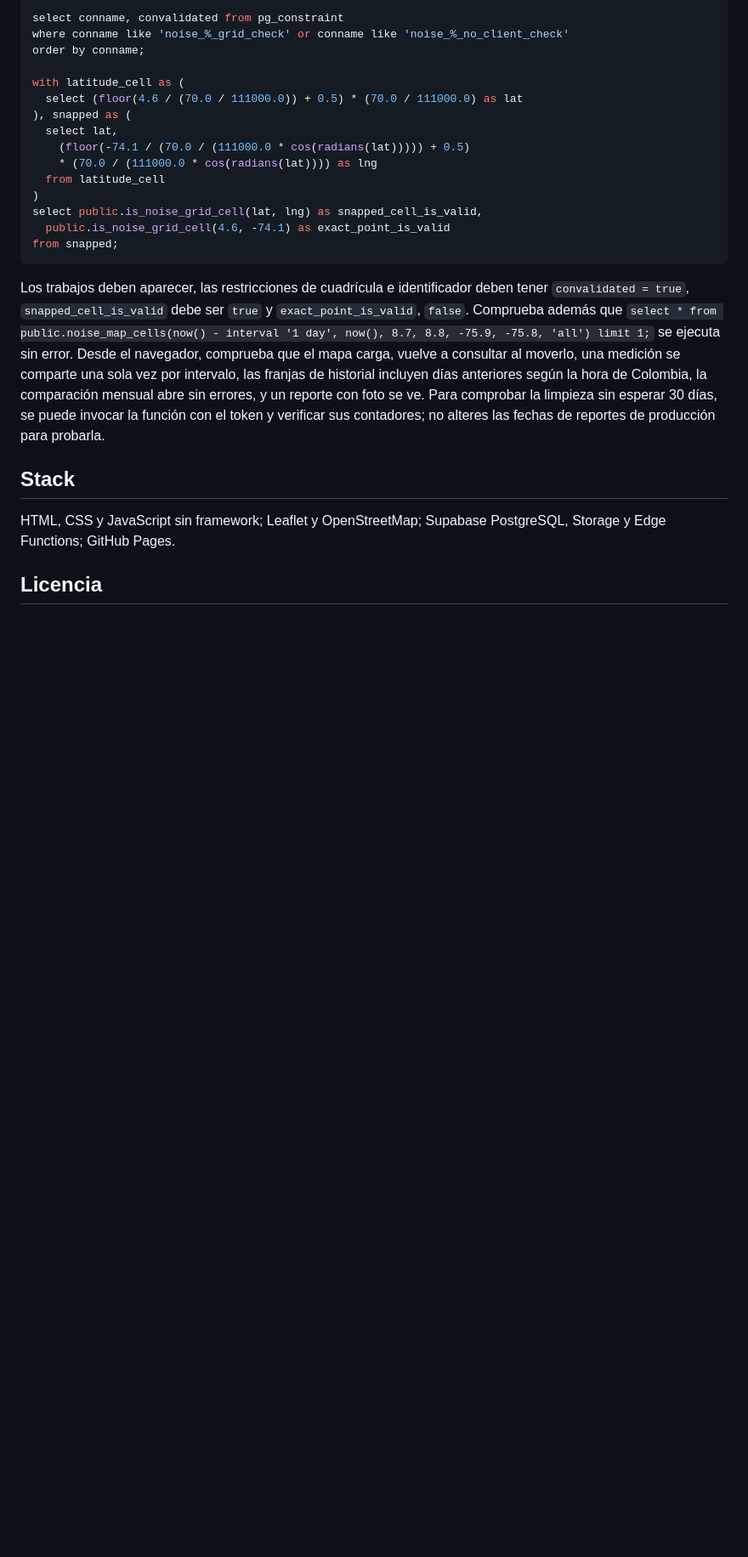
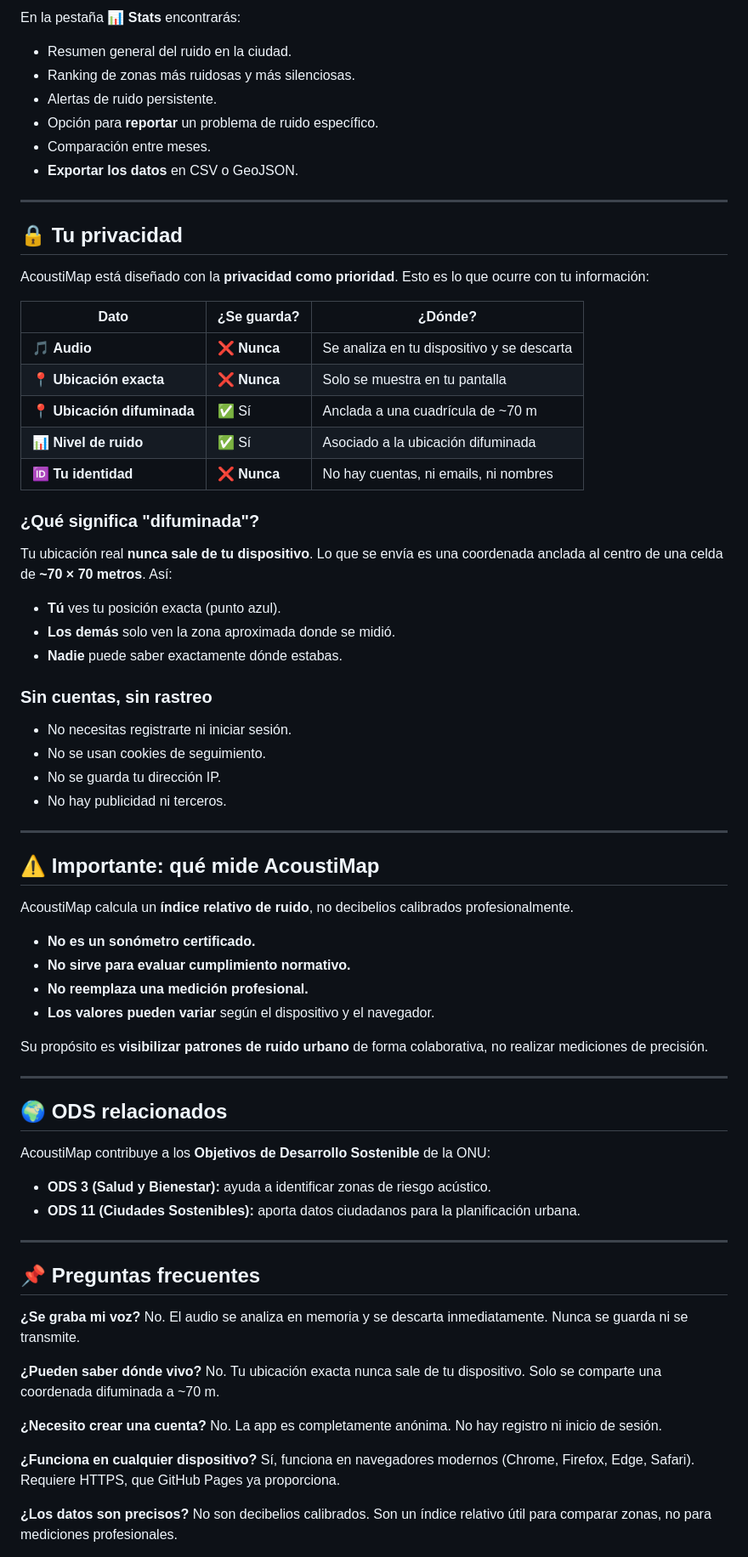
Before and after one commit to koizell/acoustimap, a Markdown page: README.md, the part around one of its changes. Shown at 85% size. GitHub-like rendering; blank space fills up the shorter version.

````diff
--- a/README.md
+++ b/README.md
@@ -50,25 +55,80 @@ where jobname in ('cleanup-old-noise', 'cleanup-noise-photos');
 
-select conname, convalidated from pg_constraint
-where conname like 'noise_%_grid_check' or conname like 'noise_%_no_client_check'
-order by conname;
+En la pestaña **📊 Stats** encontrarás:
 
-with latitude_cell as (
-  select (floor(4.6 / (70.0 / 111000.0)) + 0.5) * (70.0 / 111000.0) as lat
-), snapped as (
-  select lat,
-    (floor(-74.1 / (70.0 / (111000.0 * cos(radians(lat))))) + 0.5)
-    * (70.0 / (111000.0 * cos(radians(lat)))) as lng
-  from latitude_cell
-)
-select public.is_noise_grid_cell(lat, lng) as snapped_cell_is_valid,
-  public.is_noise_grid_cell(4.6, -74.1) as exact_point_is_valid
-from snapped;
-```
+- Resumen general del ruido en la ciudad.
+- Ranking de zonas más ruidosas y más silenciosas.
+- Alertas de ruido persistente.
+- Opción para **reportar** un problema de ruido específico.
+- Comparación entre meses.
+- **Exportar los datos** en CSV o GeoJSON.
 
-Los trabajos deben aparecer, las restricciones de cuadrícula e identificador deben tener `convalidated = true`, `snapped_cell_is_valid` debe ser `true` y `exact_point_is_valid`, `false`. Comprueba además que `select * from public.noise_map_cells(now() - interval '1 day', now(), 8.7, 8.8, -75.9, -75.8, 'all') limit 1;` se ejecuta sin error. Desde el navegador, comprueba que el mapa carga, vuelve a consultar al moverlo, una medición se comparte una sola vez por intervalo, las franjas de historial incluyen días anteriores según la hora de Colombia, la comparación mensual abre sin errores, y un reporte con foto se ve. Para comprobar la limpieza sin esperar 30 días, se puede invocar la función con el token y verificar sus contadores; no alteres las fechas de reportes de producción para probarla.
+---
 
-## Stack
+## 🔒 Tu privacidad
 
-HTML, CSS y JavaScript sin framework; Leaflet y OpenStreetMap; Supabase PostgreSQL, Storage y Edge Functions; GitHub Pages.
+AcoustiMap está diseñado con la **privacidad como prioridad**. Esto es lo que ocurre con tu información:
 
-## Licencia
+| Dato | ¿Se guarda? | ¿Dónde? |
+|---|---|---|
+| 🎵 **Audio** | ❌ **Nunca** | Se analiza en tu dispositivo y se descarta |
+| 📍 **Ubicación exacta** | ❌ **Nunca** | Solo se muestra en tu pantalla |
+| 📍 **Ubicación difuminada** | ✅ Sí | Anclada a una cuadrícula de ~70 m |
+| 📊 **Nivel de ruido** | ✅ Sí | Asociado a la ubicación difuminada |
+| 🆔 **Tu identidad** | ❌ **Nunca** | No hay cuentas, ni emails, ni nombres |
+
+### ¿Qué significa "difuminada"?
+
+Tu ubicación real **nunca sale de tu dispositivo**. Lo que se envía es una coordenada anclada al centro de una celda de **~70 × 70 metros**. Así:
+
+- **Tú** ves tu posición exacta (punto azul).
+- **Los demás** solo ven la zona aproximada donde se midió.
+- **Nadie** puede saber exactamente dónde estabas.
+
+### Sin cuentas, sin rastreo
+
+- No necesitas registrarte ni iniciar sesión.
+- No se usan cookies de seguimiento.
+- No se guarda tu dirección IP.
+- No hay publicidad ni terceros.
+
+---
+
+## ⚠️ Importante: qué mide AcoustiMap
+
+AcoustiMap calcula un **índice relativo de ruido**, no decibelios calibrados profesionalmente.
+
+- **No es un sonómetro certificado.**
+- **No sirve para evaluar cumplimiento normativo.**
+- **No reemplaza una medición profesional.**
+- **Los valores pueden variar** según el dispositivo y el navegador.
+
+Su propósito es **visibilizar patrones de ruido urbano** de forma colaborativa, no realizar mediciones de precisión.
+
+---
+
+## 🌍 ODS relacionados
+
+AcoustiMap contribuye a los **Objetivos de Desarrollo Sostenible** de la ONU:
+
+- **ODS 3 (Salud y Bienestar):** ayuda a identificar zonas de riesgo acústico.
+- **ODS 11 (Ciudades Sostenibles):** aporta datos ciudadanos para la planificación urbana.
+
+---
+
+## 📌 Preguntas frecuentes
+
+**¿Se graba mi voz?**
+No. El audio se analiza en memoria y se descarta inmediatamente. Nunca se guarda ni se transmite.
+
+**¿Pueden saber dónde vivo?**
+No. Tu ubicación exacta nunca sale de tu dispositivo. Solo se comparte una coordenada difuminada a ~70 m.
+
+**¿Necesito crear una cuenta?**
+No. La app es completamente anónima. No hay registro ni inicio de sesión.
+
+**¿Funciona en cualquier dispositivo?**
+Sí, funciona en navegadores modernos (Chrome, Firefox, Edge, Safari). Requiere HTTPS, que GitHub Pages ya proporciona.
+
+**¿Los datos son precisos?**
+No son decibelios calibrados. Son un índice relativo útil para comparar zonas, no para mediciones profesionales.
+
````
Also changed, not shown: other parts of README.md (+46 -29 lines).
